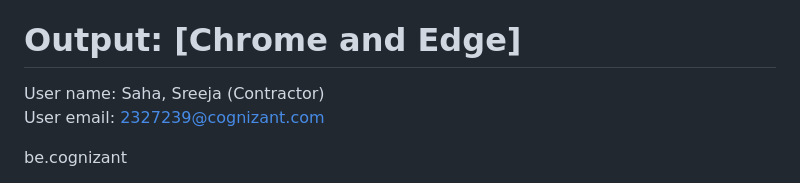
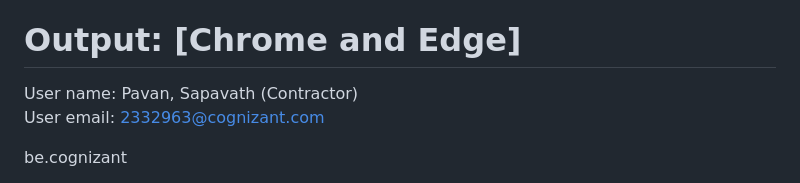
Before and after one commit to pavanchawhan7/Be.Cognizant-Home-Page-header-View, a Markdown page: README.md, the part around the change. GitHub-like rendering.

```diff
--- a/README.md
+++ b/README.md
@@ -21,8 +21,8 @@ Key Automation Scope:
 Output: [Chrome and Edge]
 ==================
 
-User name: Saha, Sreeja (Contractor)<br>
-User email: 2327239@cognizant.com<br>
+User name: Pavan, Sapavath (Contractor)<br>
+User email: 2332963@cognizant.com<br>
 
 be.cognizant<br>
 
```
